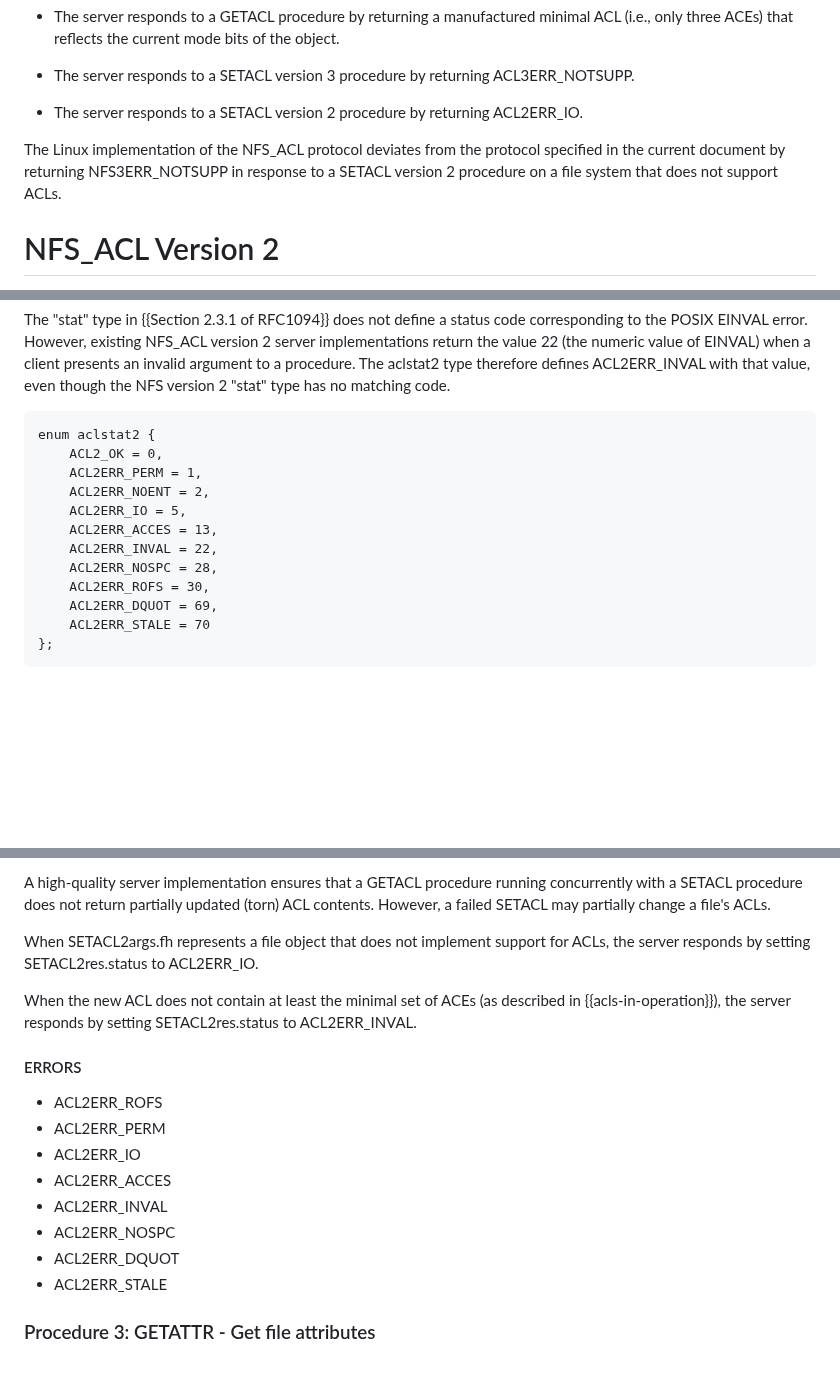
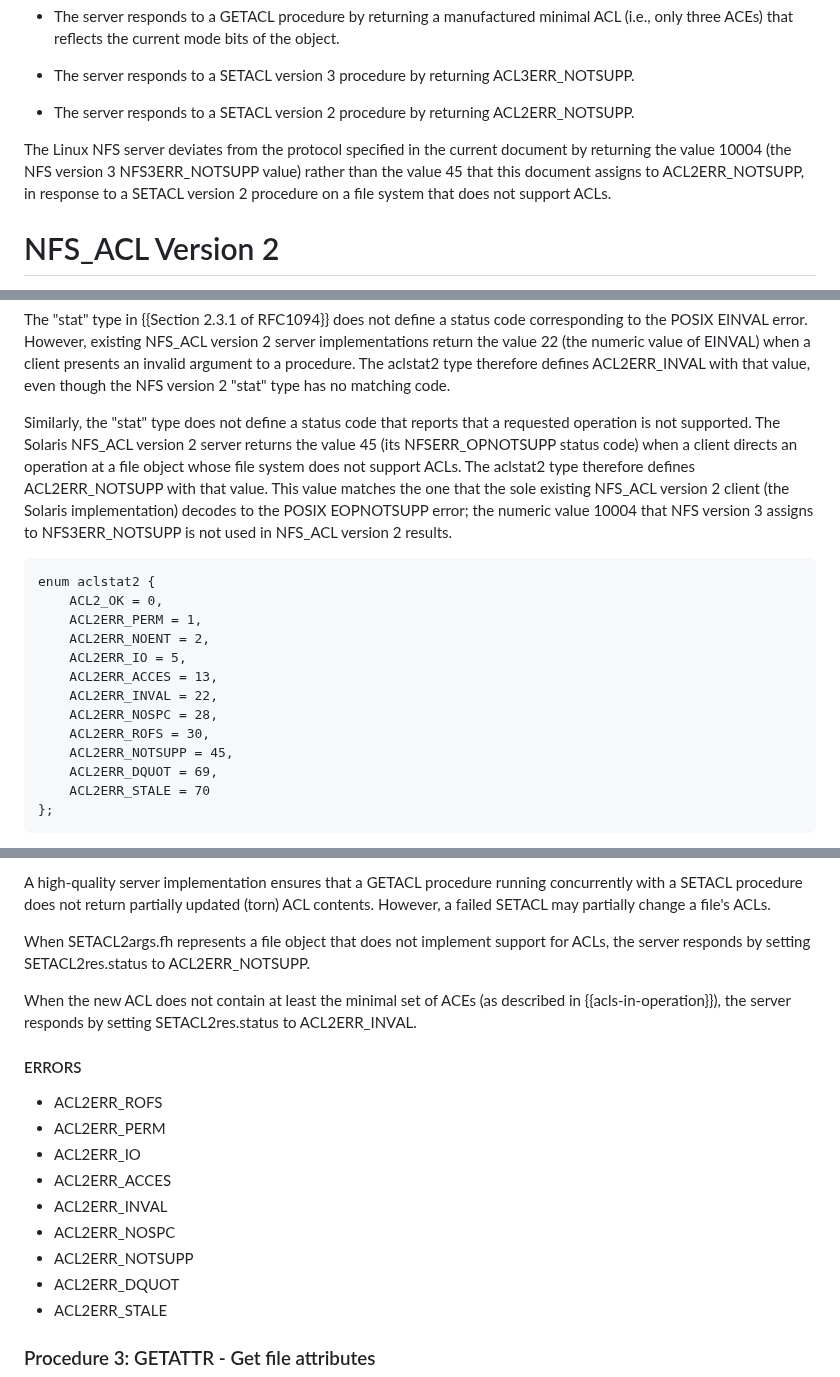
Before and after one commit to chucklever/i-d-nfs-acl, a Markdown page: draft-ietf-nfsv4-nfs-acl.md, 3 parts joined by grey strips. Rendered like a GitHub page; blank space fills up the shorter version.

Commit message:
Return ACL2ERR_NOTSUPP for SETACL v2 on non-ACL file systems
RFC 1094 does not define a not-supported status code for NFS
version 2, so this document specified ACL2ERR_IO for a SETACL
version 2 procedure directed at a file object whose file system
does not support ACLs. That substitution has no basis in a
deployed implementation and misleads a client into treating a
permanent condition as a possibly transient I/O failure, the same
defect that motivated ACL2ERR_INVAL but was left unaddressed for
the not-supported case.

The Solaris NFS_ACL version 2 server returns the value 45 (its
NFSERR_OPNOTSUPP status code) in this case, and the sole existing
NFS_ACL version 2 client, also Solaris, decodes 45 to the POSIX
EOPNOTSUPP error. The value 10004 that NFS version 3 assigns to
NFS3ERR_NOTSUPP has no matching definition in the NFS version 2
status space and decodes to a meaningless error number on the
Solaris client.

Define ACL2ERR_NOTSUPP with the value 45 and specify it in place
of ACL2ERR_IO for the non-ACL-file-system case, mirroring the
ACL3ERR_NOTSUPP guidance already given for SETACL version 3.
Reframe the recorded Linux server deviation accordingly: the Linux
server returns 10004 rather than the value 45 this document now
assigns.

Co-Authored-By: Claude Opus 4.8 <noreply@anthropic.com>

```diff
--- a/draft-ietf-nfsv4-nfs-acl.md
+++ b/draft-ietf-nfsv4-nfs-acl.md
@@ -704,12 +704,13 @@ reflects the current mode bits of the object.
 returning ACL3ERR_NOTSUPP.
 
 * The server responds to a SETACL version 2 procedure by
-returning ACL2ERR_IO.
-
-The Linux implementation of the NFS_ACL protocol deviates from
-the protocol specified in the current document by returning
-NFS3ERR_NOTSUPP in response to a SETACL version 2 procedure on a
-file system that does not support ACLs.
+returning ACL2ERR_NOTSUPP.
+
+The Linux NFS server deviates from the protocol specified in the
+current document by returning the value 10004 (the NFS version 3
+NFS3ERR_NOTSUPP value) rather than the value 45 that this document
+assigns to ACL2ERR_NOTSUPP, in response to a SETACL version 2
+procedure on a file system that does not support ACLs.
 
 # NFS_ACL Version 2
 
@@ -801,6 +802,17 @@ argument to a procedure. The aclstat2 type therefore defines
 ACL2ERR_INVAL with that value, even though the NFS version 2 "stat"
 type has no matching code.
 
+Similarly, the "stat" type does not define a status code that
+reports that a requested operation is not supported. The Solaris
+NFS_ACL version 2 server returns the value 45 (its NFSERR_OPNOTSUPP
+status code) when a client directs an operation at a file object
+whose file system does not support ACLs. The aclstat2 type therefore
+defines ACL2ERR_NOTSUPP with that value. This value matches the one
+that the sole existing NFS_ACL version 2 client (the Solaris
+implementation) decodes to the POSIX EOPNOTSUPP error; the numeric
+value 10004 that NFS version 3 assigns to NFS3ERR_NOTSUPP is not used
+in NFS_ACL version 2 results.
+
 ~~~ xdr
 enum aclstat2 {
     ACL2_OK = 0,
@@ -811,6 +823,7 @@ enum aclstat2 {
     ACL2ERR_INVAL = 22,
     ACL2ERR_NOSPC = 28,
     ACL2ERR_ROFS = 30,
+    ACL2ERR_NOTSUPP = 45,
     ACL2ERR_DQUOT = 69,
     ACL2ERR_STALE = 70
 };
@@ -1018,7 +1034,7 @@ change a file's ACLs.
 
 When SETACL2args.fh represents a file object that does
 not implement support for ACLs, the server responds by
-setting SETACL2res.status to ACL2ERR_IO.
+setting SETACL2res.status to ACL2ERR_NOTSUPP.
 
 When the new ACL does not contain at least the minimal
 set of ACEs (as described in {{acls-in-operation}}), the
@@ -1033,6 +1049,7 @@ ACL2ERR_INVAL.
 - ACL2ERR_ACCES
 - ACL2ERR_INVAL
 - ACL2ERR_NOSPC
+- ACL2ERR_NOTSUPP
 - ACL2ERR_DQUOT
 - ACL2ERR_STALE
 
```
Also changed, not shown: other parts of draft-ietf-nfsv4-nfs-acl.md (+3 -0 lines).
